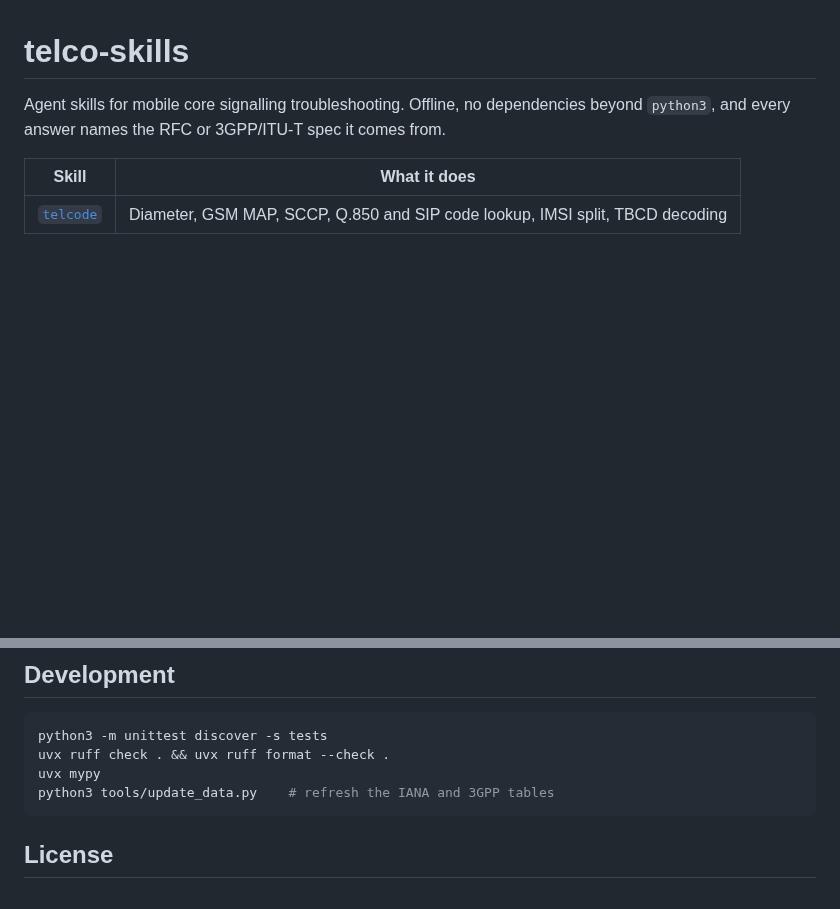
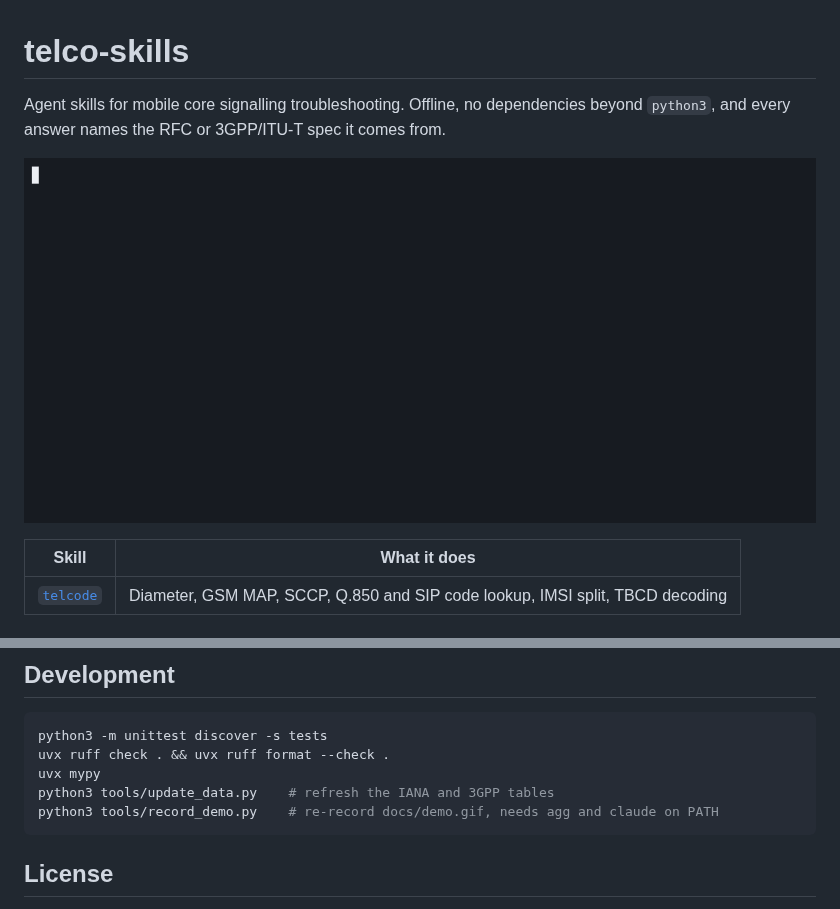
Before and after one commit to alb777/telco-skills, a Markdown page: README.md, 2 parts joined by grey strips. Rendered like a GitHub page; pictures changed too: docs/demo.gif (added); blank space fills up the shorter version.

Commit message:
docs: add demo gif recorded from real runs

````diff
--- a/README.md
+++ b/README.md
@@ -1,6 +1,8 @@
 # telco-skills
 
 Agent skills for mobile core signalling troubleshooting. Offline, no dependencies beyond `python3`, and every answer names the RFC or 3GPP/ITU-T spec it comes from.
+
+![telcode looking up a Diameter code, searching across tables, decoding TBCD, and Claude Code answering an S6a question with the skill](docs/demo.gif)
 
 | Skill | What it does |
 |---|---|
@@ -104,6 +106,7 @@ python3 -m unittest discover -s tests
 uvx ruff check . && uvx ruff format --check .
 uvx mypy
 python3 tools/update_data.py    # refresh the IANA and 3GPP tables
+python3 tools/record_demo.py    # re-record docs/demo.gif, needs agg and claude on PATH
 ```
 
 ## License
````
Also changed, not shown: 1 other file.
